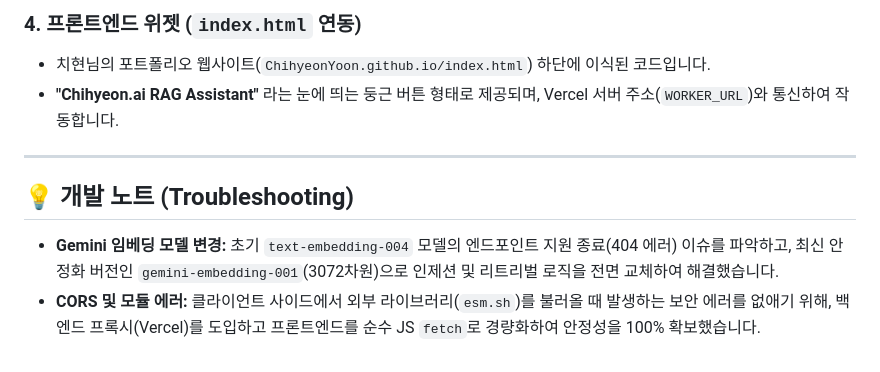
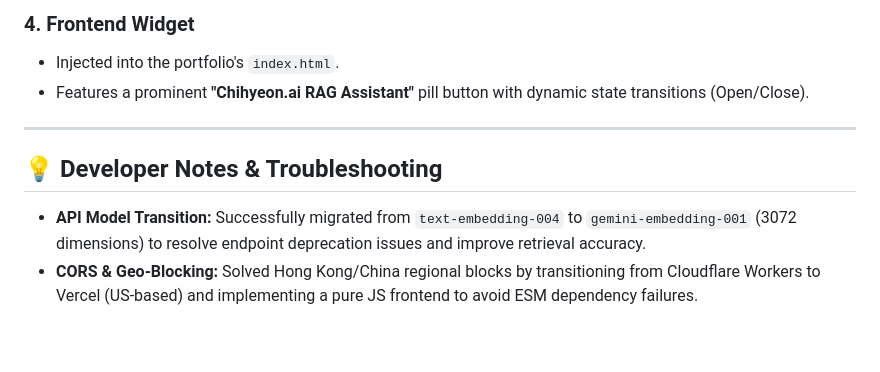
Before and after one commit to ChihyeonYoon/Chihyeon.ai-Personal-RAG-Assistant, a Markdown page: README.md, the part around one of its changes. GitHub-like rendering.

```diff
--- a/README.md
+++ b/README.md
@@ -66,10 +66,10 @@ Google AI Studio의 최신 모델인 **Gemini 2.5 Flash**를 두뇌로 활용하
 
-### 4. 프론트엔드 위젯 (`index.html` 연동)
-*   치현님의 포트폴리오 웹사이트(`ChihyeonYoon.github.io/index.html`) 하단에 이식된 코드입니다.
-*   **"Chihyeon.ai RAG Assistant"** 라는 눈에 띄는 둥근 버튼 형태로 제공되며, Vercel 서버 주소(`WORKER_URL`)와 통신하여 작동합니다.
+### 4. Frontend Widget
+- Injected into the portfolio's `index.html`.
+- Features a prominent **"Chihyeon.ai RAG Assistant"** pill button with dynamic state transitions (Open/Close).
 
 ---
 
-## 💡 개발 노트 (Troubleshooting)
-*   **Gemini 임베딩 모델 변경:** 초기 `text-embedding-004` 모델의 엔드포인트 지원 종료(404 에러) 이슈를 파악하고, 최신 안정화 버전인 `gemini-embedding-001`(3072차원)으로 인제션 및 리트리벌 로직을 전면 교체하여 해결했습니다.
-*   **CORS 및 모듈 에러:** 클라이언트 사이드에서 외부 라이브러리(`esm.sh`)를 불러올 때 발생하는 보안 에러를 없애기 위해, 백엔드 프록시(Vercel)를 도입하고 프론트엔드를 순수 JS `fetch`로 경량화하여 안정성을 100% 확보했습니다.
+## 💡 Developer Notes & Troubleshooting
+- **API Model Transition:** Successfully migrated from `text-embedding-004` to `gemini-embedding-001` (3072 dimensions) to resolve endpoint deprecation issues and improve retrieval accuracy.
+- **CORS & Geo-Blocking:** Solved Hong Kong/China regional blocks by transitioning from Cloudflare Workers to Vercel (US-based) and implementing a pure JS frontend to avoid ESM dependency failures.
```
Also changed, not shown: other parts of README.md (+39 -39 lines).
